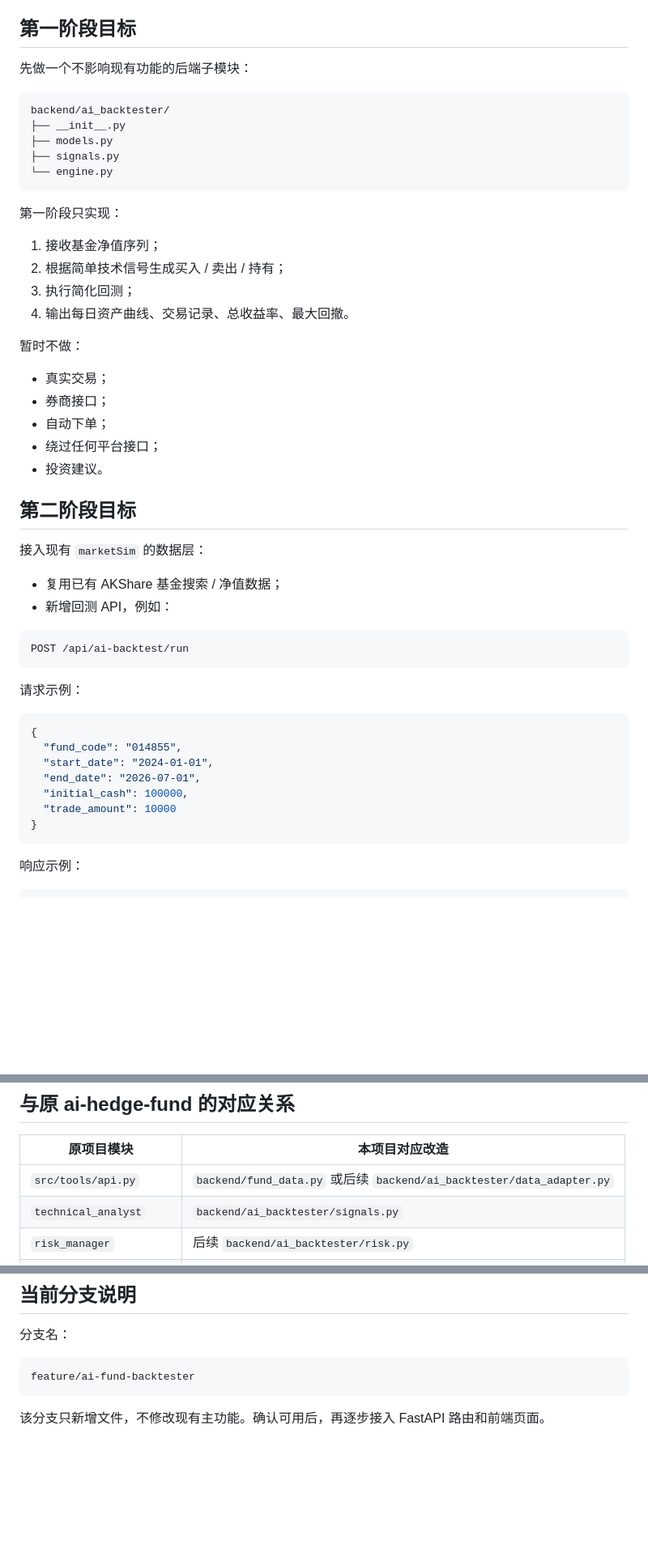
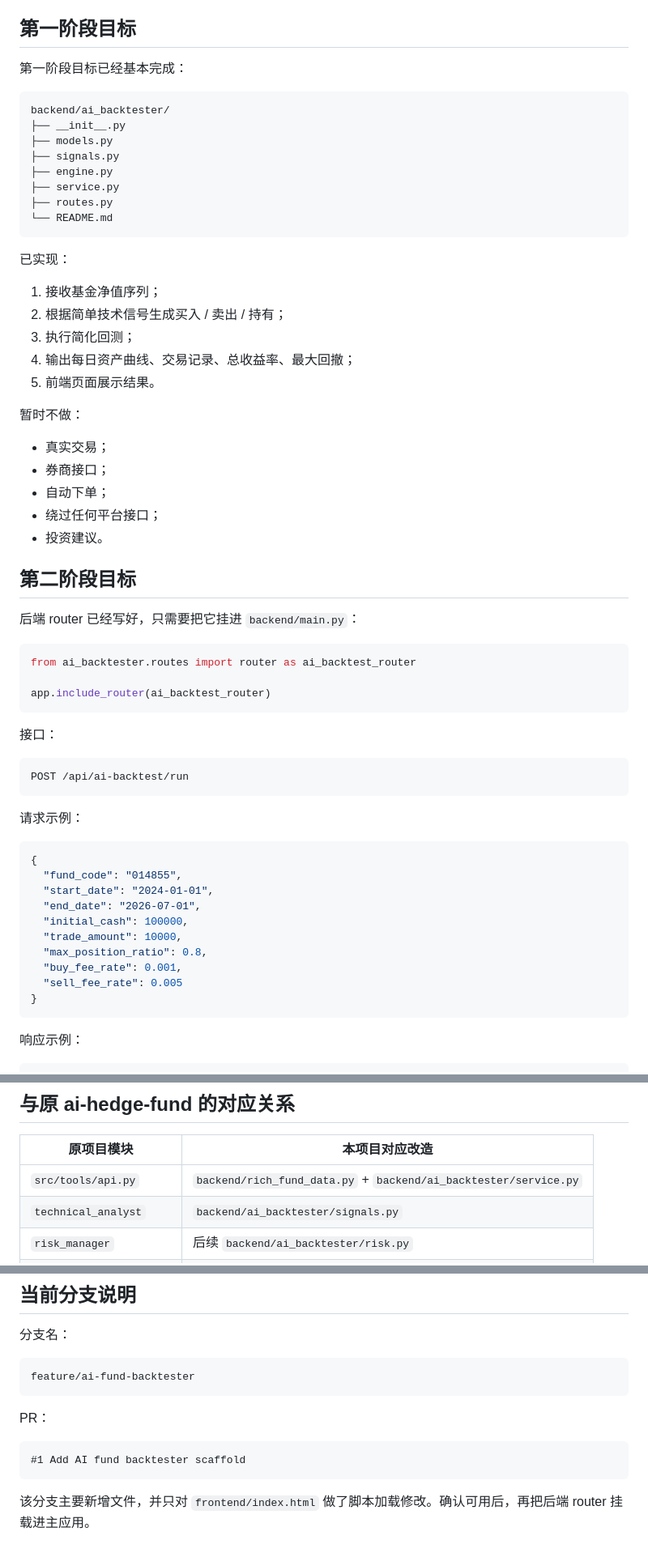
Before and after one commit to dannahchavonna52-svg/marketSim, a Markdown page: docs/AI_FUND_BACKTESTER_PLAN.md, 3 parts joined by grey strips. Shown at 81% size. GitHub-like rendering; blank space fills up the shorter version.

Commit message:
Update AI backtester plan status

````diff
--- a/docs/AI_FUND_BACKTESTER_PLAN.md
+++ b/docs/AI_FUND_BACKTESTER_PLAN.md
@@ -33,22 +60,26 @@
 
 ## 第一阶段目标
 
-先做一个不影响现有功能的后端子模块：
+第一阶段目标已经基本完成：
 
 ```text
 backend/ai_backtester/
 ├── __init__.py
 ├── models.py
 ├── signals.py
-└── engine.py
+├── engine.py
+├── service.py
+├── routes.py
+└── README.md
 ```
 
-第一阶段只实现：
+已实现：
 
 1. 接收基金净值序列；
 2. 根据简单技术信号生成买入 / 卖出 / 持有；
 3. 执行简化回测；
-4. 输出每日资产曲线、交易记录、总收益率、最大回撤。
+4. 输出每日资产曲线、交易记录、总收益率、最大回撤；
+5. 前端页面展示结果。
 
 暂时不做：
 
@@ -60,10 +91,15 @@ backend/ai_backtester/
 
 ## 第二阶段目标
 
-接入现有 `marketSim` 的数据层：
+后端 router 已经写好，只需要把它挂进 `backend/main.py`：
 
-- 复用已有 AKShare 基金搜索 / 净值数据；
-- 新增回测 API，例如：
+```python
+from ai_backtester.routes import router as ai_backtest_router
+
+app.include_router(ai_backtest_router)
+```
+
+接口：
 
 ```text
 POST /api/ai-backtest/run
@@ -77,7 +113,10 @@ POST /api/ai-backtest/run
   "start_date": "2024-01-01",
   "end_date": "2026-07-01",
   "initial_cash": 100000,
-  "trade_amount": 10000
+  "trade_amount": 10000,
+  "max_position_ratio": 0.8,
+  "buy_fee_rate": 0.001,
+  "sell_fee_rate": 0.005
 }
 ```
 
@@ -123,7 +162,7 @@ POST /api/ai-backtest/run
 
 | 原项目模块 | 本项目对应改造 |
 |---|---|
-| `src/tools/api.py` | `backend/fund_data.py` 或后续 `backend/ai_backtester/data_adapter.py` |
+| `src/tools/api.py` | `backend/rich_fund_data.py` + `backend/ai_backtester/service.py` |
 | `technical_analyst` | `backend/ai_backtester/signals.py` |
 | `risk_manager` | 后续 `backend/ai_backtester/risk.py` |
 | `portfolio_manager` | 后续 `backend/ai_backtester/portfolio_manager.py` |
@@ -139,4 +178,10 @@ POST /api/ai-backtest/run
 feature/ai-fund-backtester
 ```
 
-该分支只新增文件，不修改现有主功能。确认可用后，再逐步接入 FastAPI 路由和前端页面。
+PR：
+
+```text
+#1 Add AI fund backtester scaffold
+```
+
+该分支主要新增文件，并只对 `frontend/index.html` 做了脚本加载修改。确认可用后，再把后端 router 挂载进主应用。
````
Also changed, not shown: other parts of docs/AI_FUND_BACKTESTER_PLAN.md (+27 -0 lines).
